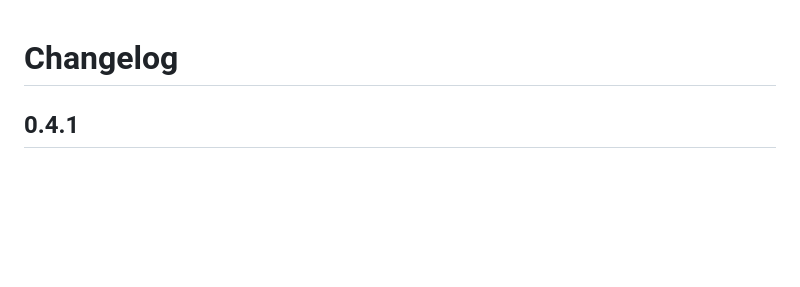
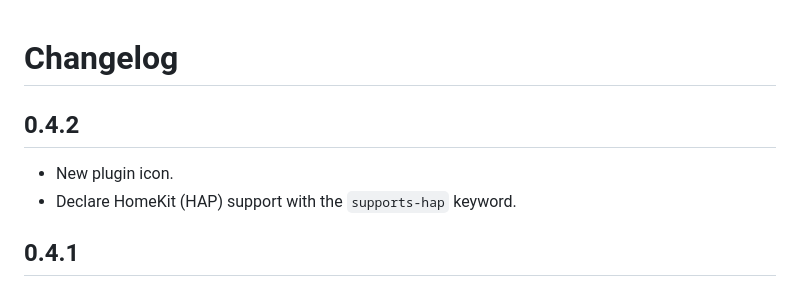
Before and after one commit to seanfletchr/homebridge-ecobee-security, a Markdown page: CHANGELOG.md, the part around the change. Rendered like a GitHub page; blank space fills up the shorter version.

```diff
--- a/CHANGELOG.md
+++ b/CHANGELOG.md
@@ -1,4 +1,9 @@
 # Changelog
+
+## 0.4.2
+
+- New plugin icon.
+- Declare HomeKit (HAP) support with the `supports-hap` keyword.
 
 ## 0.4.1
 
```
Also changed, not shown: README.md (+1 -1 lines), icon.png, 2 other files.
